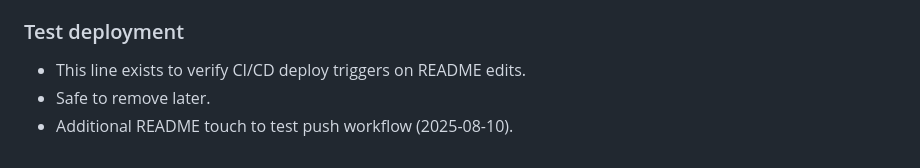
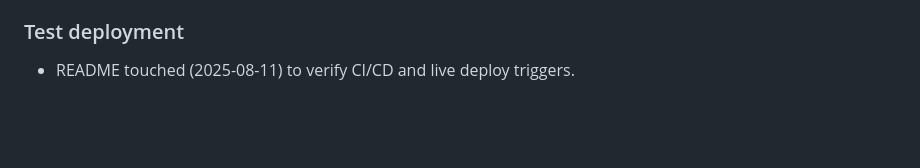
Before and after one commit to justinraymondpark/disk-survivor, a Markdown page: README.md, the part around the change. Rendered like a GitHub page; blank space fills up the shorter version.

Commit message:
docs: touch README to test CI/CD; add v0.1.20 entry in CHANGELOG

```diff
--- a/README.md
+++ b/README.md
@@ -161,6 +161,4 @@ Environment (for Blobs in Functions)
 
 ### Test deployment
 
-- This line exists to verify CI/CD deploy triggers on README edits.
-- Safe to remove later.
-- Additional README touch to test push workflow (2025-08-10).
+- README touched (2025-08-11) to verify CI/CD and live deploy triggers.
```
Also changed, not shown: CHANGELOG.md (+4 -0 lines).
